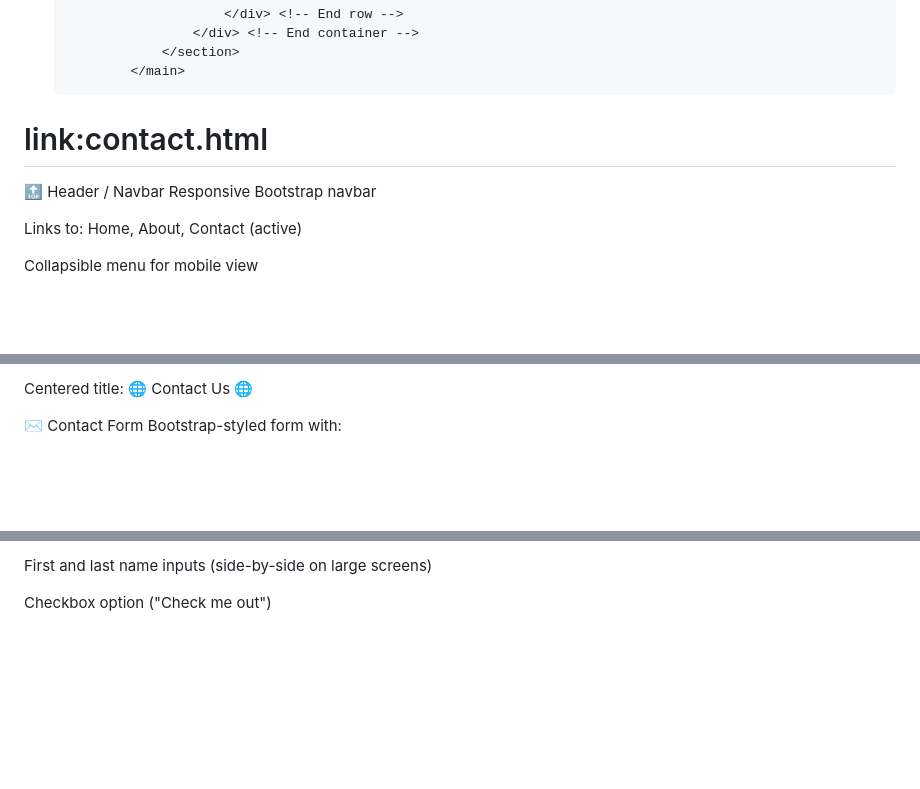
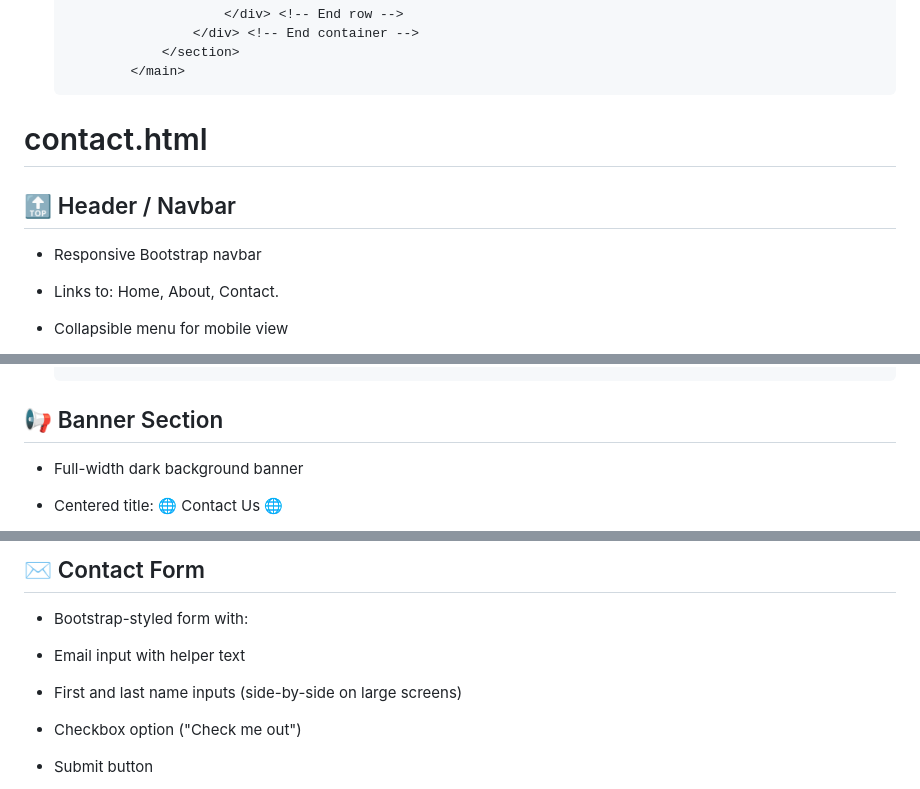
Before and after one commit to ForMuuLaa/Bootstrap-JavaScript, a Markdown page: README.md, 3 parts joined by grey strips. Drawn GitHub-style; blank space fills up the shorter version.

```diff
--- a/README.md
+++ b/README.md
@@ -118,11 +118,11 @@
                   </section>
               </main>
 
-# link:contact.html
-🔝 Header / Navbar
-Responsive Bootstrap navbar
+# contact.html
 
-Links to: Home, About, Contact (active)
+## 🔝 Header / Navbar
+- Responsive Bootstrap navbar
+- Links to: Home, About, Contact.
+- Collapsible menu for mobile view
 
-Collapsible menu for mobile view
 
@@ -131,6 +157,6 @@ Full-width dark background banner
 
-Centered title: 🌐 Contact Us 🌐
 
-✉️ Contact Form
-Bootstrap-styled form with:
+## 📢 Banner Section
+- Full-width dark background banner
+- Centered title: 🌐 Contact Us 🌐
 
@@ -138,5 +169,9 @@ Email input with helper text
 
-First and last name inputs (side-by-side on large screens)
+## ✉️ Contact Form
+- Bootstrap-styled form with:
+- Email input with helper text
+- First and last name inputs (side-by-side on large screens)
+- Checkbox option ("Check me out")
+- Submit button
 
-Checkbox option ("Check me out")
 
```
Also changed, not shown: other parts of README.md (+59 -4 lines).
